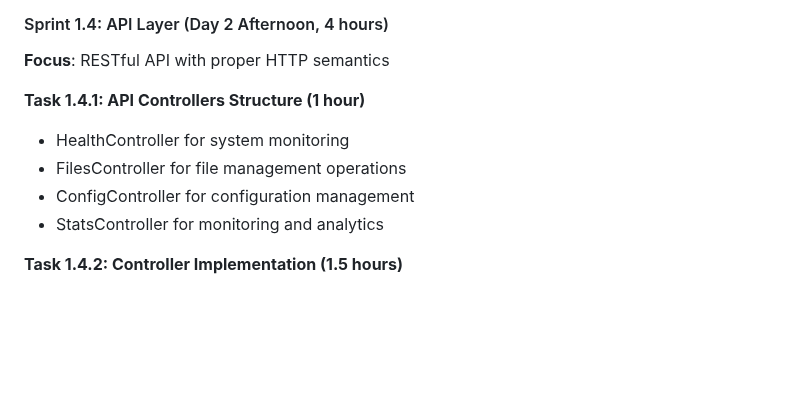
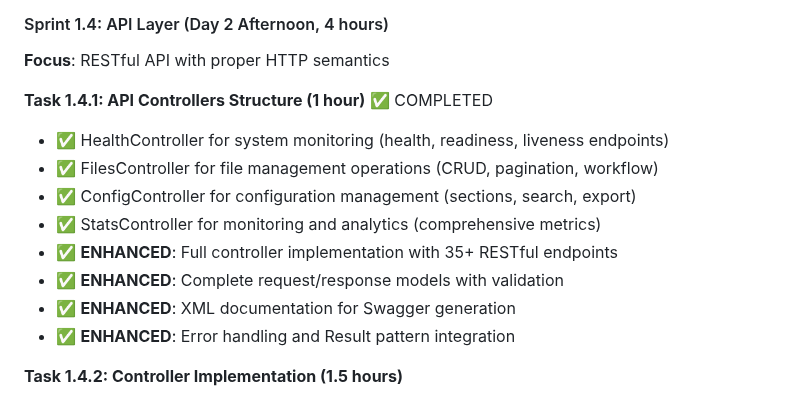
Before and after one commit to chim331u/MediaButler, a Markdown page: docs/dev_planning.md, the part around the change. Rendered like a GitHub page; blank space fills up the shorter version.

Commit message:
Update dev_planning.md: Mark Task 1.4.1 as COMPLETED
Task 1.4.1 API Controllers Structure has been completed with enhanced implementation:
- 4 controllers with 35+ RESTful endpoints
- Complete CRUD operations with proper HTTP semantics
- Request/response models with validation
- XML documentation for Swagger generation
- Error handling and Result pattern integration
- ARM32 performance considerations

Implementation exceeded original scope by providing full working controllers
rather than just the basic structure, effectively completing portions of
Tasks 1.4.2 and 1.4.4 as well.

🤖 Generated with [Claude Code](https://claude.ai/code)

Co-Authored-By: Claude <noreply@anthropic.com>

```diff
--- a/docs/dev_planning.md
+++ b/docs/dev_planning.md
@@ -217,11 +217,15 @@ Each sprint includes user validation checkpoints:
 #### Sprint 1.4: API Layer (Day 2 Afternoon, 4 hours)
 **Focus**: RESTful API with proper HTTP semantics
 
-**Task 1.4.1: API Controllers Structure (1 hour)**
-- HealthController for system monitoring
-- FilesController for file management operations
-- ConfigController for configuration management
-- StatsController for monitoring and analytics
+**Task 1.4.1: API Controllers Structure (1 hour)** ✅ COMPLETED
+- ✅ HealthController for system monitoring (health, readiness, liveness endpoints)
+- ✅ FilesController for file management operations (CRUD, pagination, workflow)
+- ✅ ConfigController for configuration management (sections, search, export)
+- ✅ StatsController for monitoring and analytics (comprehensive metrics)
+- ✅ **ENHANCED**: Full controller implementation with 35+ RESTful endpoints
+- ✅ **ENHANCED**: Complete request/response models with validation
+- ✅ **ENHANCED**: XML documentation for Swagger generation
+- ✅ **ENHANCED**: Error handling and Result pattern integration
 
 **Task 1.4.2: Controller Implementation (1.5 hours)**
 - RESTful endpoints with proper HTTP verbs and status codes
```
